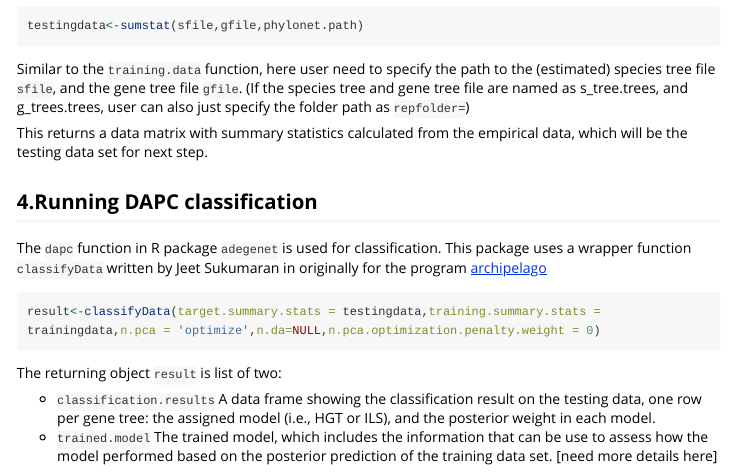
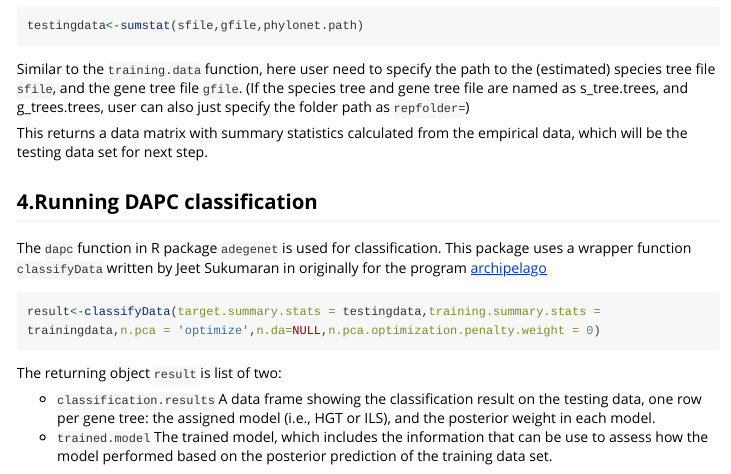
Before and after one commit to huatengh/Classiphy, an R Markdown document (vignettes/my-vignette.Rmd): the page in a window 1100 px wide, from 1940 px down. Rendered offline with R 4.5, knitr and Pandoc, with nearby package versions; long lines of code are wrapped.

Commit message:
update readme.md on github

```diff
--- a/vignettes/my-vignette.Rmd
+++ b/vignettes/my-vignette.Rmd
@@ -110,4 +110,4 @@ result<-classifyData(target.summary.stats = testingdata,training.summary.stats =
 The returning object `result` is list of two:
 
 * `classification.results` A data frame showing the classification result on the testing data, one row per gene tree: the assigned model (i.e., HGT or ILS), and the posterior weight in each model.
-* `trained.model` The trained model, which includes the information that can be use to assess how the model performed based on the posterior prediction of the training data set. [need more details here]
+* `trained.model` The trained model, which includes the information that can be use to assess how the model performed based on the posterior prediction of the training data set.
```
Also changed, not shown: README.md, 1 other file.
